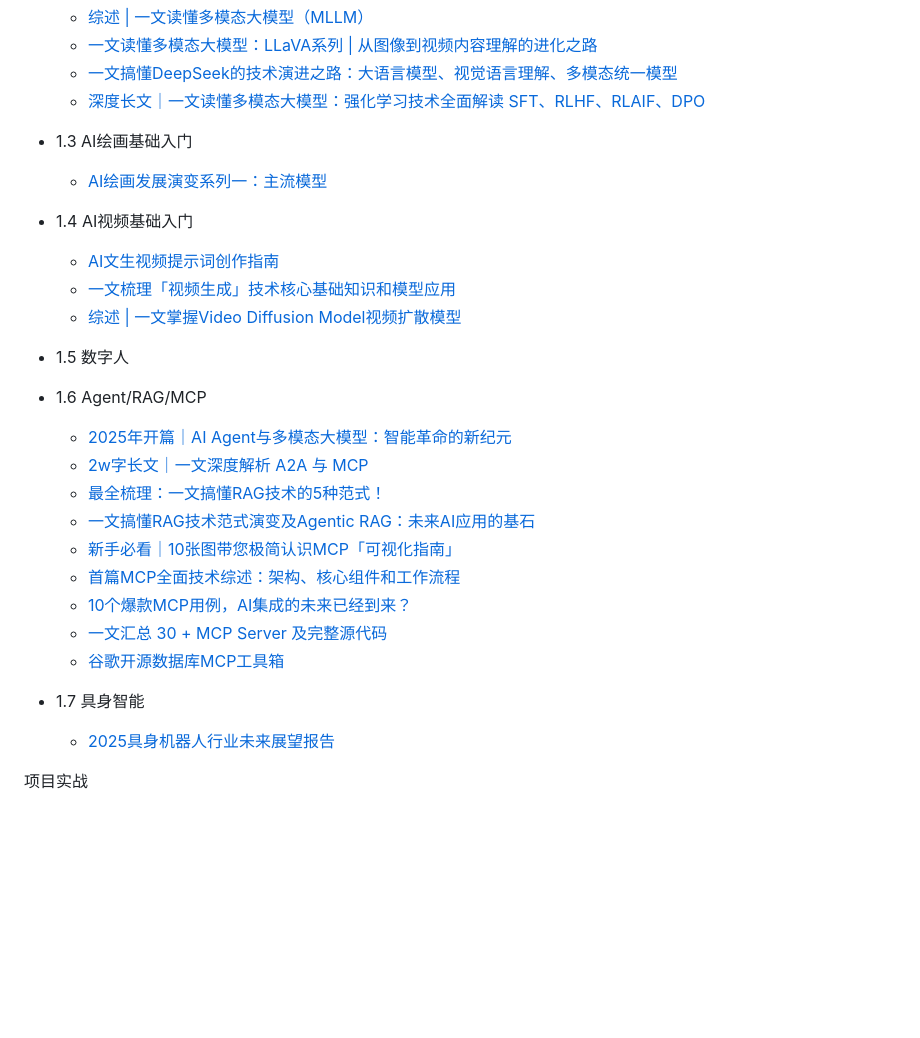
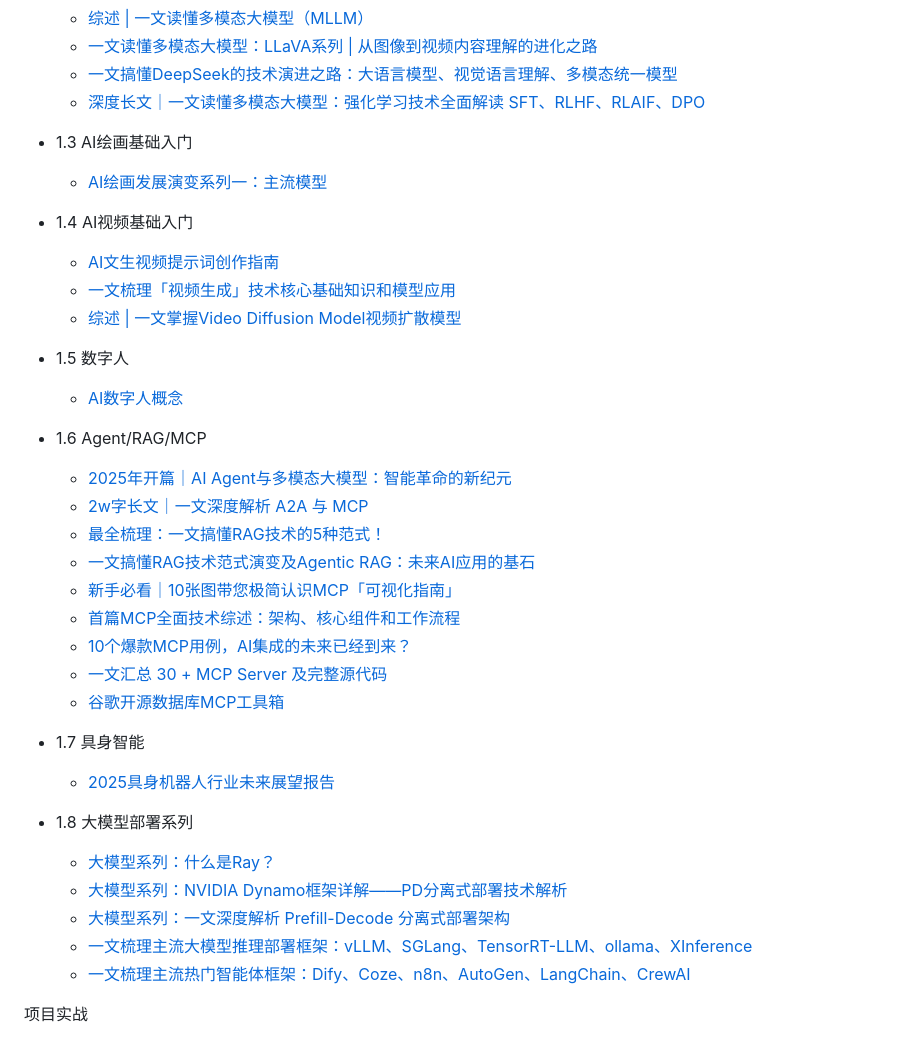
Before and after one commit to AI-mzq/From-Zero-to-AGI, a Markdown page: README.md, the part around the change printed below. GitHub-like rendering; blank space fills up the shorter version.

```diff
--- a/README.md
+++ b/README.md
@@ -47,14 +47,17 @@
   - [一文读懂多模态大模型：LLaVA系列 | 从图像到视频内容理解的进化之路](https://mp.weixin.qq.com/s/Hzg5xqCcpimdtQSB6Mf9WA)
   - [一文搞懂DeepSeek的技术演进之路：大语言模型、视觉语言理解、多模态统一模型](https://mp.weixin.qq.com/s/xYD4eprGvr2aS7lXzGHIuQ)
   - [深度长文｜一文读懂多模态大模型：强化学习技术全面解读 SFT、RLHF、RLAIF、DPO](https://mp.weixin.qq.com/s/T5qsBAXCDhoFOsDbwOF3ow?token=1471301116&lang=zh_CN)
+
 - 1.3 AI绘画基础入门
   - [AI绘画发展演变系列一：主流模型](https://oizxc9sdhbc.feishu.cn/wiki/GHzAwXXRgiJyh4kxdGDcKri2ntb?from=from_copylink)
+
 - 1.4 AI视频基础入门
   - [AI文生视频提示词创作指南](https://zhuanlan.zhihu.com/p/711848787)
   - [一文梳理「视频生成」技术核心基础知识和模型应用](https://mp.weixin.qq.com/s/KQJF2FxyTiIB62doiBBAzQ)
   - [综述 | 一文掌握Video Diffusion Model视频扩散模型](http://mp.weixin.qq.com/s/k10PHsFTE90ijvGYvbd8ig?token=1471301116&lang=zh_CN)
 
 - 1.5 数字人
+  - [AI数字人概念](https://oizxc9sdhbc.feishu.cn/wiki/TWV7wxl4TiG1vQk6E5TcmtmDnTf?from=from_copylink)
 
 - 1.6 Agent/RAG/MCP
   - [2025年开篇｜AI Agent与多模态大模型：智能革命的新纪元](https://mp.weixin.qq.com/s/93TT88Fize3IBSbidnEJiw?token=1471301116&lang=zh_CN)
@@ -69,5 +72,12 @@
 - 1.7 具身智能
   - [2025具身机器人行业未来展望报告](https://oizxc9sdhbc.feishu.cn/wiki/SgXWw7Ejuis06WkX6DTchGhKnz7?from=from_copylink)
+
+- 1.8 大模型部署系列
+  - [大模型系列：什么是Ray？](http://mp.weixin.qq.com/s/9rAEPrhIDP8brK6phOqa7A?token=667567955&lang=zh_CN)
+  - [大模型系列：NVIDIA Dynamo框架详解——PD分离式部署技术解析](http://mp.weixin.qq.com/s/CVNgin4AFtlziWfkDEr4wQ?token=667567955&lang=zh_CN)
+  - [大模型系列：一文深度解析 Prefill-Decode 分离式部署架构](http://mp.weixin.qq.com/s/cSs4h8r4au9zMkrh60snAw?token=667567955&lang=zh_CN)
+  - [一文梳理主流大模型推理部署框架：vLLM、SGLang、TensorRT-LLM、ollama、XInference](http://mp.weixin.qq.com/s/Fsaz7PAUSiKizl_lw-KSeg?token=667567955&lang=zh_CN)
+  - [一文梳理主流热门智能体框架：Dify、Coze、n8n、AutoGen、LangChain、CrewAI](http://mp.weixin.qq.com/s/5zLnArJcI0TDxL-iiuikPg?token=667567955&lang=zh_CN)
 
 项目实战
 
```
Also changed, not shown: other parts of README.md (+1 -1 lines).
